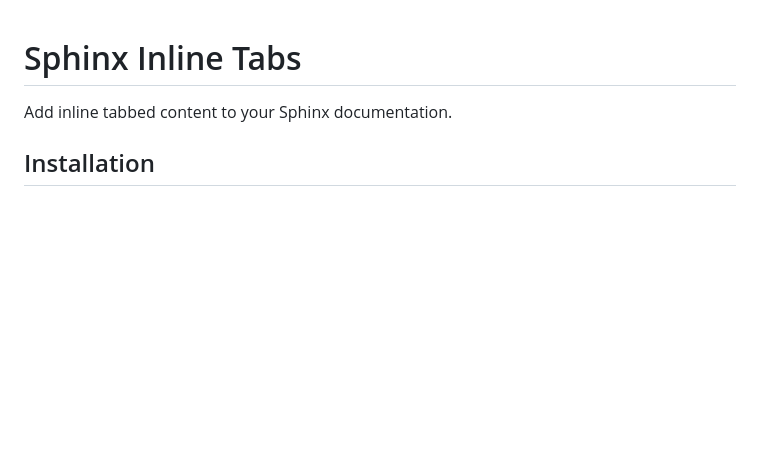
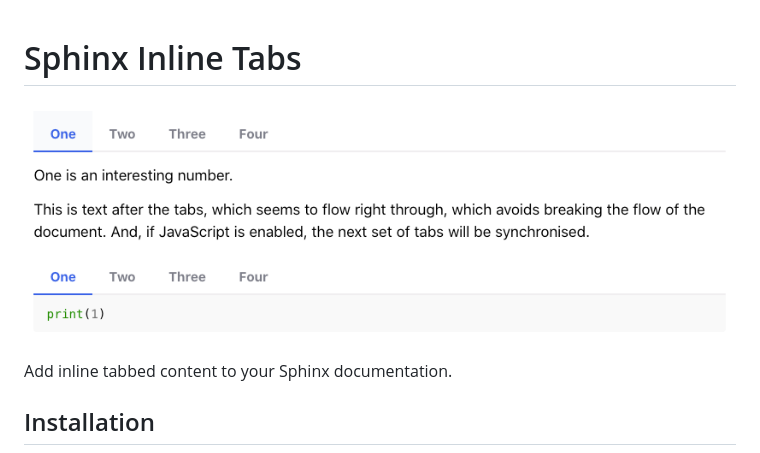
Before and after one commit to pradyunsg/sphinx-inline-tabs, a Markdown page: README.md, the part around the change. Rendered like a GitHub page; pictures changed too: docs/_static/demo.png (added); blank space fills up the shorter version.

Commit message:
Add a demo image to the docs

```diff
--- a/README.md
+++ b/README.md
@@ -1,4 +1,6 @@
 # Sphinx Inline Tabs
+
+![demo image](https://raw.githubusercontent.com/pradyunsg/sphinx-inline-tabs/main/docs/_static/demo.png)
 
 <!-- start-include-here -->
 
```
